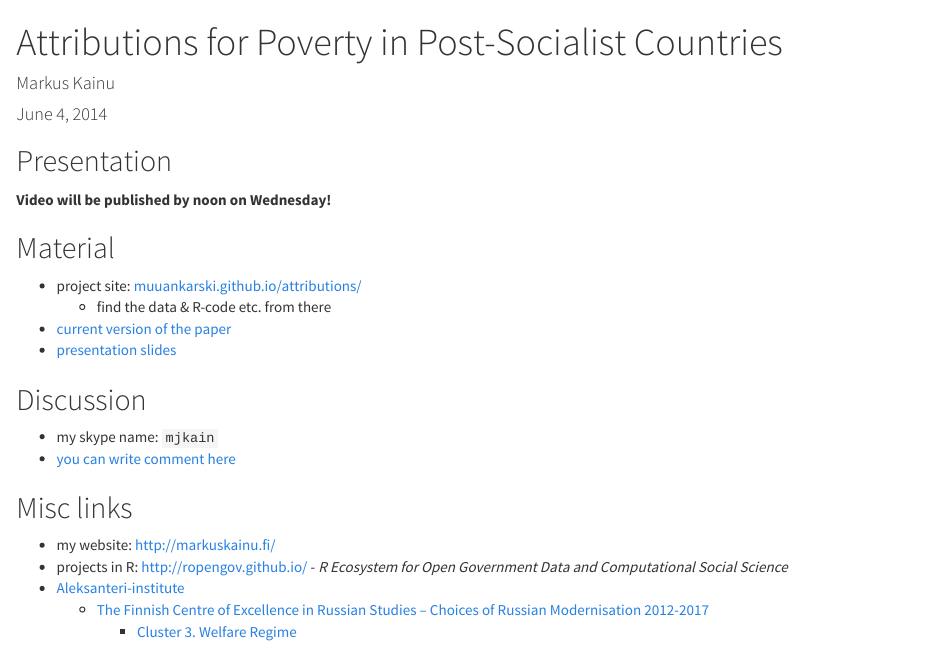
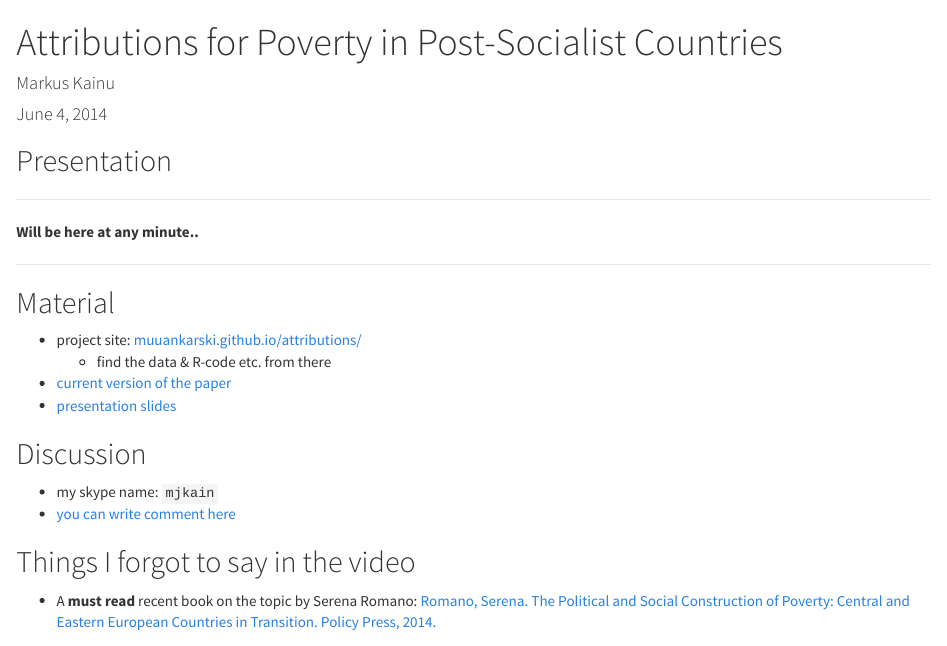
Before and after one commit to muuankarski/tutzing-seminar-2014, an R Markdown document (index.Rmd): the page in a window 1100 px wide, from its top. Rendered offline with R 4.5, knitr and Pandoc, with nearby package versions.

Commit message:
video puuttuu

```diff
--- a/index.Rmd
+++ b/index.Rmd
@@ -9,6 +9,7 @@ output:
 
 ## Presentation
 
+*****
 
-**Video will be published by noon on Wednesday!**
+**Will be here at any minute..**
 
@@ -28,3 +27,6 @@ output:
 - my skype name: `mjkain`
 - [you can write comment here](http://pad.okfn.org/p/tutzing-seminar-2014)
 
+## Things I forgot to say in the video
+
+- A **must read** recent book on the topic by Serena Romano: [Romano, Serena. The Political and Social Construction of Poverty: Central and Eastern European Countries in Transition. Policy Press, 2014.](http://www.policypress.co.uk/display.asp?k=9781447312710)
```
Also changed, not shown: index.html, index.Rmd (7 more changed lines).
